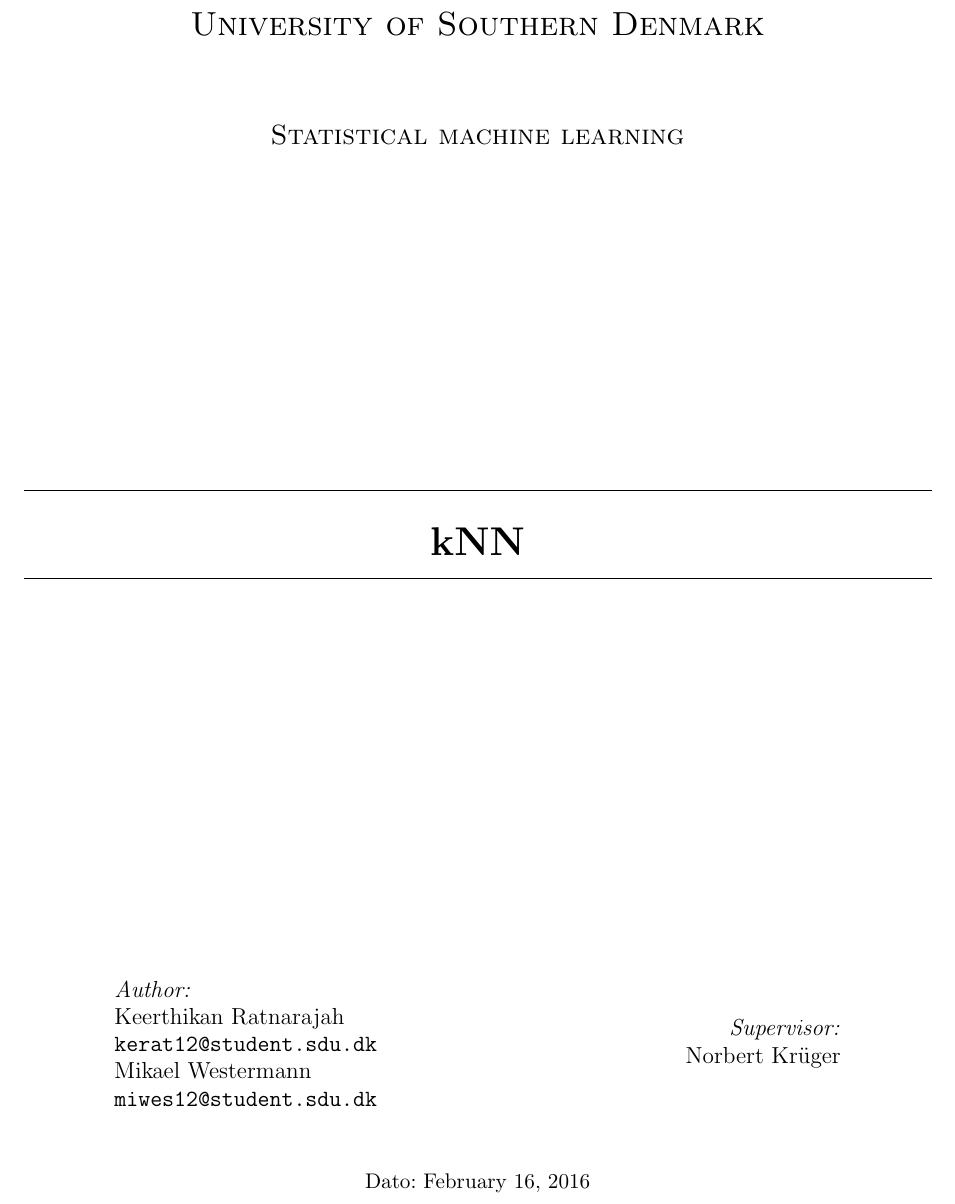
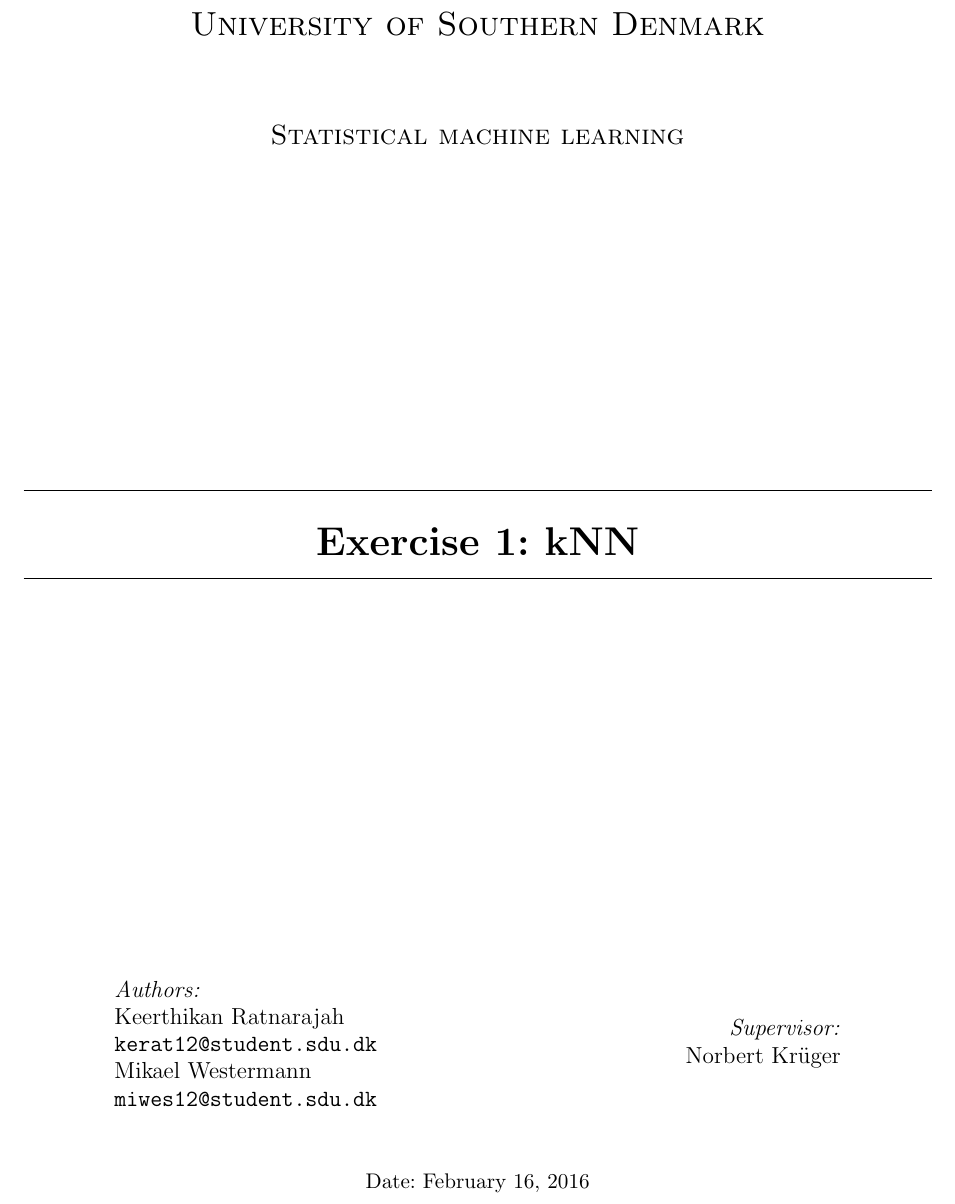
Before and after one commit to madsherlock/SML-F16, a LaTeX thesis (Report/main.tex): part of page 1 of 10, cut so that both start at the same text. Compiled offline with pdfLaTeX.

Commit message:
frontpage fixed

```diff
--- a/Report/main.tex
+++ b/Report/main.tex
@@ -117,7 +117,7 @@
 \textsc{\Large Statistical machine learning}\\[0.5cm]
 \vfill
 \hrule ~\\[0.3cm]
-{ \huge \bfseries kNN\\[0.4cm] }
+{ \huge \bfseries Exercise 1: kNN\\[0.4cm] }
 \hrule ~\\[1.5cm]
 \vfill
 
@@ -125,7 +125,7 @@
 \noindent
 \begin{minipage}{0.4\textwidth}
 \begin{flushleft} \large
-\emph{Author:}\\
+\emph{Authors:}\\
 Keerthikan Ratnarajah
 \url{kerat12@student.sdu.dk}\\
 Mikael Westermann
@@ -140,7 +140,7 @@
 \end{minipage}
 
 \vspace{1.2cm}
-Dato: \today
+Date: \today
 
 
 \end{center}
```
